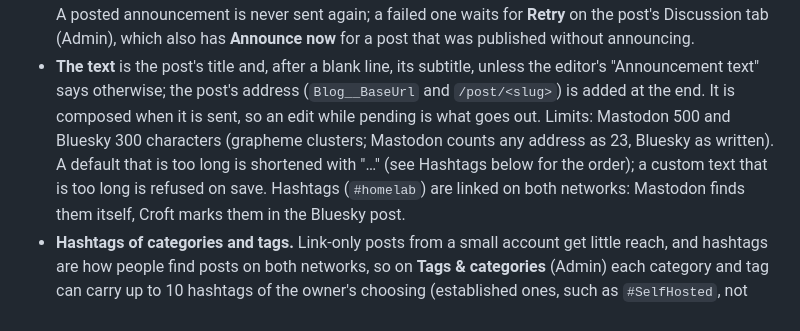
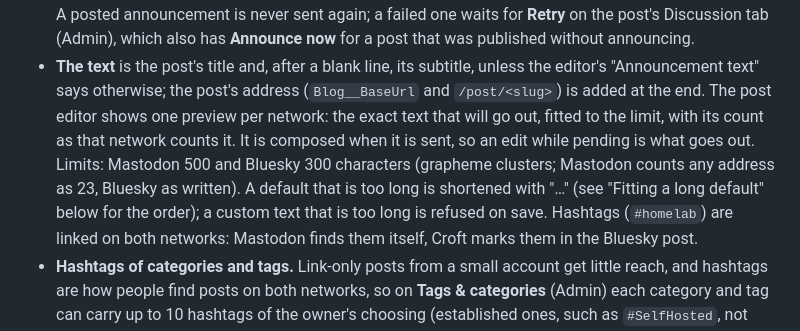
Before and after one commit to stevedcc/croft, a Markdown page: README.md, the part around the change. Drawn GitHub-style.

Commit message:
12e review M1, M2: README points and the editor helper text
M1: README "A default that is too long is shortened ..." now points at "Fitting a long default".
M2: README "The text" gains the sentence that the editor shows one preview per network (the exact text
that will go out, fitted to the limit, with its count as that network counts it). The editor's
helper text under "Announcement text" now also says "The default text also gets the hashtags of the
category and tags." (that one-line PostEditorForm.razor change went into the previous commit by
mistake of staging, b1b16cc). The tests that pin the helper text assert only the unchanged first two
sentences ("The post's address is added at the end." and "Hashtags (#homelab) are linked on both
networks."), so none needed changing; the brief changed the text, not a rule.

Co-Authored-By: Claude Sonnet 5.5 <noreply@anthropic.com>

```diff
--- a/README.md
+++ b/README.md
@@ -512,10 +512,11 @@ start showing without anyone pasting a link.
   sent again; a failed one waits for **Retry** on the post's Discussion tab (Admin), which also has
   **Announce now** for a post that was published without announcing.
 - **The text** is the post's title and, after a blank line, its subtitle, unless the editor's "Announcement text"
-  says otherwise; the post's address (`Blog__BaseUrl` and `/post/<slug>`) is added at the end. It is composed
+  says otherwise; the post's address (`Blog__BaseUrl` and `/post/<slug>`) is added at the end. The post editor shows one
+  preview per network: the exact text that will go out, fitted to the limit, with its count as that network counts it. It is composed
   when it is sent, so an edit while pending is what goes out. Limits: Mastodon 500 and Bluesky 300 characters
   (grapheme clusters; Mastodon counts any address as 23, Bluesky as written). A default that is too long is
-  shortened with "…" (see Hashtags below for the order); a custom text that is too long is refused on save. Hashtags
+  shortened with "…" (see "Fitting a long default" below for the order); a custom text that is too long is refused on save. Hashtags
   (`#homelab`) are linked on both networks: Mastodon finds them itself, Croft marks them in the Bluesky post.
 - **Hashtags of categories and tags.** Link-only posts from a small account get little reach, and hashtags are how
   people find posts on both networks, so on **Tags & categories** (Admin) each category and tag can carry up to 10
```
